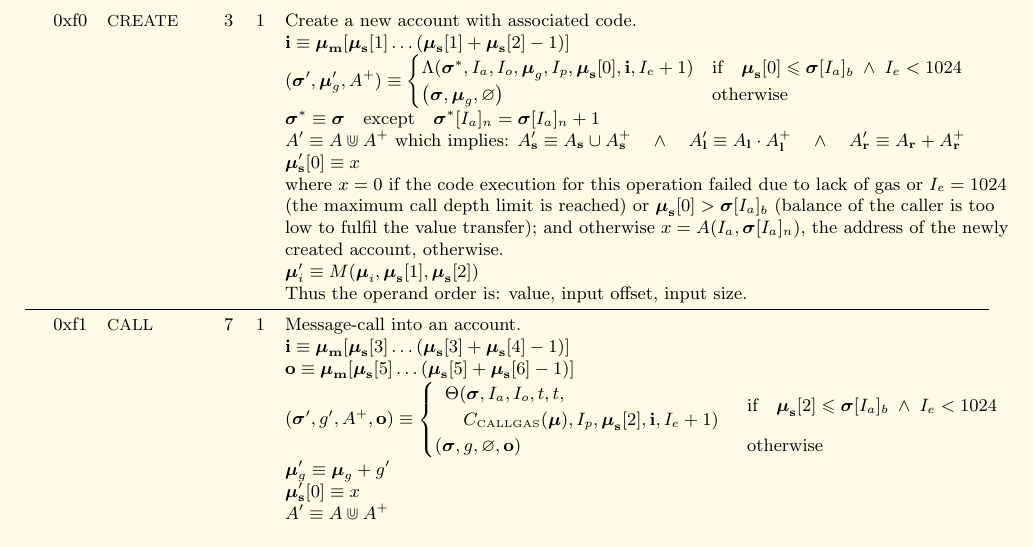
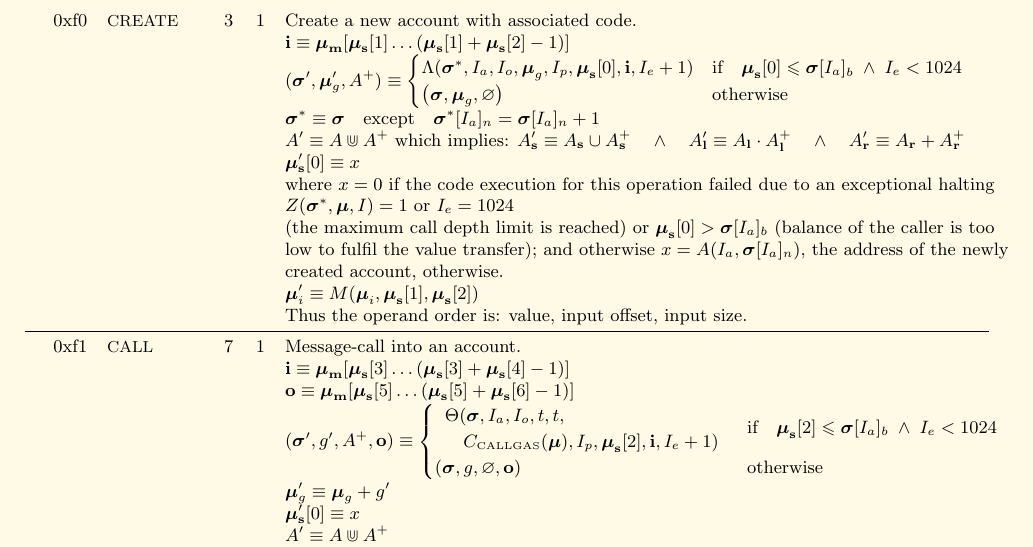
Before and after one commit to ethereum/yellowpaper, a LaTeX paper (Paper.tex): part of page 29 of 30, cut so that both start at the same text. Compiled offline with pdfLaTeX.

Commit message:
expand lack of gas to exceptional halting

```diff
--- a/Paper.tex
+++ b/Paper.tex
@@ -1914,7 +1914,8 @@ R_{sclear} & \text{if} \quad \boldsymbol{\mu}_\mathbf{s}[1] = 0 \; \wedge \; \bo
 &&&& $\boldsymbol{\sigma}^* \equiv \boldsymbol{\sigma} \quad \text{except} \quad \boldsymbol{\sigma}^*[I_a]_n = \boldsymbol{\sigma}[I_a]_n + 1$ \\
 &&&& $A' \equiv A \Cup A^+$ which implies: $A'_\mathbf{s} \equiv A_\mathbf{s} \cup A^+_\mathbf{s} \quad \wedge \quad A'_\mathbf{l} \equiv A_\mathbf{l} \cdot A^+_\mathbf{l} \quad \wedge \quad A'_\mathbf{r} \equiv A_\mathbf{r} + A^+_\mathbf{r}$ \\
 &&&& $\boldsymbol{\mu}'_\mathbf{s}[0] \equiv x$ \\
-&&&& where $x=0$ if the code execution for this operation failed due to lack of gas or $I_e = 1024$ \\
+&&&& where $x=0$ if the code execution for this operation failed due to an exceptional halting \\
+&&&& $Z(\boldsymbol{\sigma}^*, \boldsymbol{\mu}, I) = 1$ or $I_e = 1024$ \\
 &&&& (the maximum call depth limit is reached) or $\boldsymbol{\mu}_\mathbf{s}[0] > \boldsymbol{\sigma}[I_a]_b$ (balance of the caller is too \\
 &&&& low to fulfil the value transfer); and otherwise $x=A(I_a, \boldsymbol{\sigma}[I_a]_n)$, the address of the newly \\
 &&&& created account, otherwise. \\
```
Also changed, not shown: Paper.tex (3 more changed lines).
